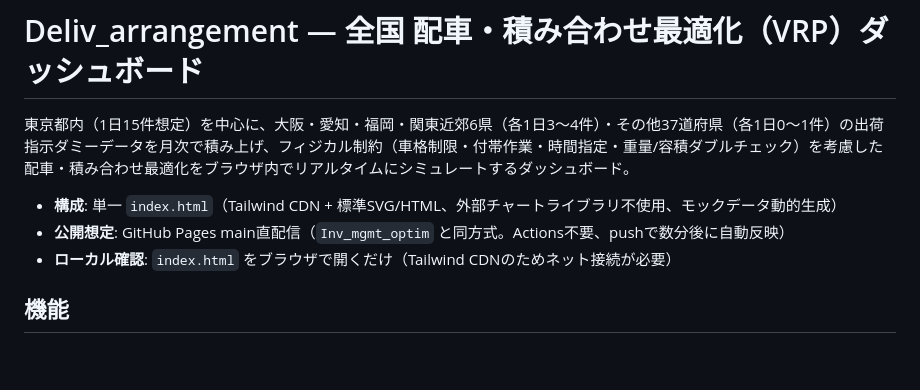
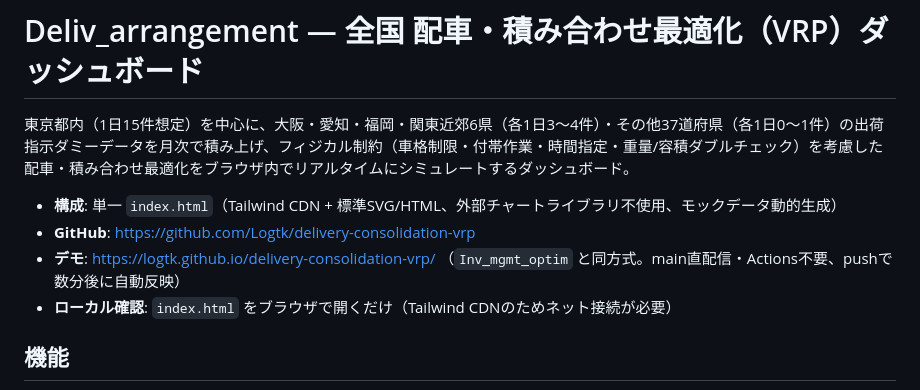
Before and after one commit to Logtk/delivery-consolidation-vrp, a Markdown page: README.md, the part around the change. Drawn GitHub-style; blank space fills up the shorter version.

Commit message:
Add GitHub/Pages URLs to README
Co-Authored-By: Claude Sonnet 5 <noreply@anthropic.com>

```diff
--- a/README.md
+++ b/README.md
@@ -3,7 +3,8 @@
 東京都内（1日15件想定）を中心に、大阪・愛知・福岡・関東近郊6県（各1日3〜4件）・その他37道府県（各1日0〜1件）の出荷指示ダミーデータを月次で積み上げ、フィジカル制約（車格制限・付帯作業・時間指定・重量/容積ダブルチェック）を考慮した配車・積み合わせ最適化をブラウザ内でリアルタイムにシミュレートするダッシュボード。
 
 - **構成**: 単一 `index.html`（Tailwind CDN + 標準SVG/HTML、外部チャートライブラリ不使用、モックデータ動的生成）
-- **公開想定**: GitHub Pages main直配信（`Inv_mgmt_optim` と同方式。Actions不要、pushで数分後に自動反映）
+- **GitHub**: https://github.com/Logtk/delivery-consolidation-vrp
+- **デモ**: https://logtk.github.io/delivery-consolidation-vrp/ （`Inv_mgmt_optim` と同方式。main直配信・Actions不要、pushで数分後に自動反映）
 - **ローカル確認**: `index.html` をブラウザで開くだけ（Tailwind CDNのためネット接続が必要）
 
 ## 機能
```
